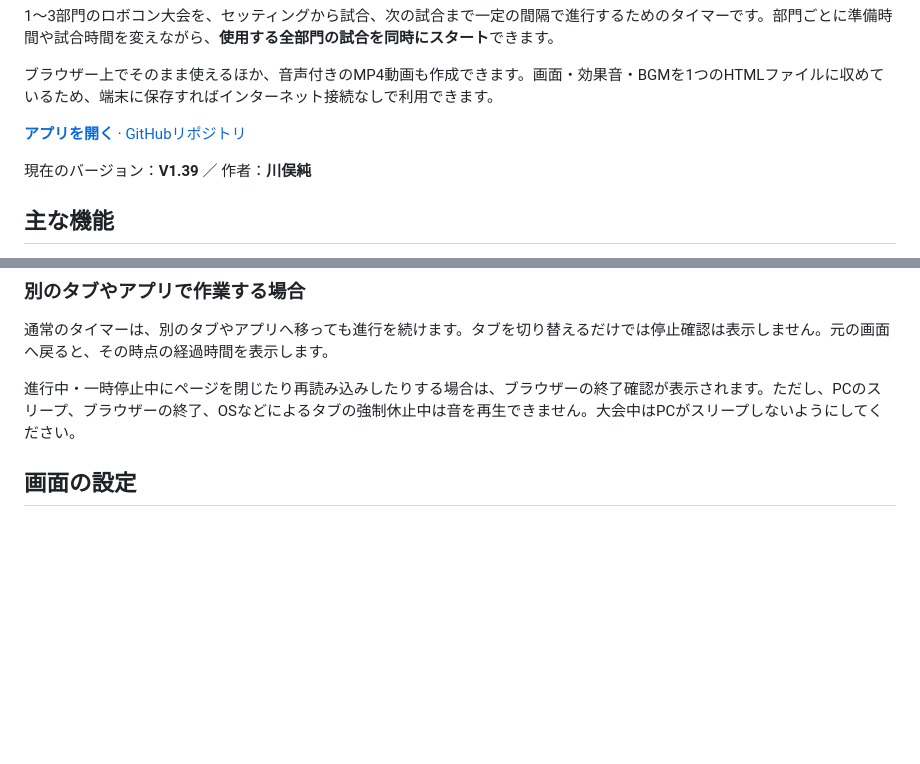
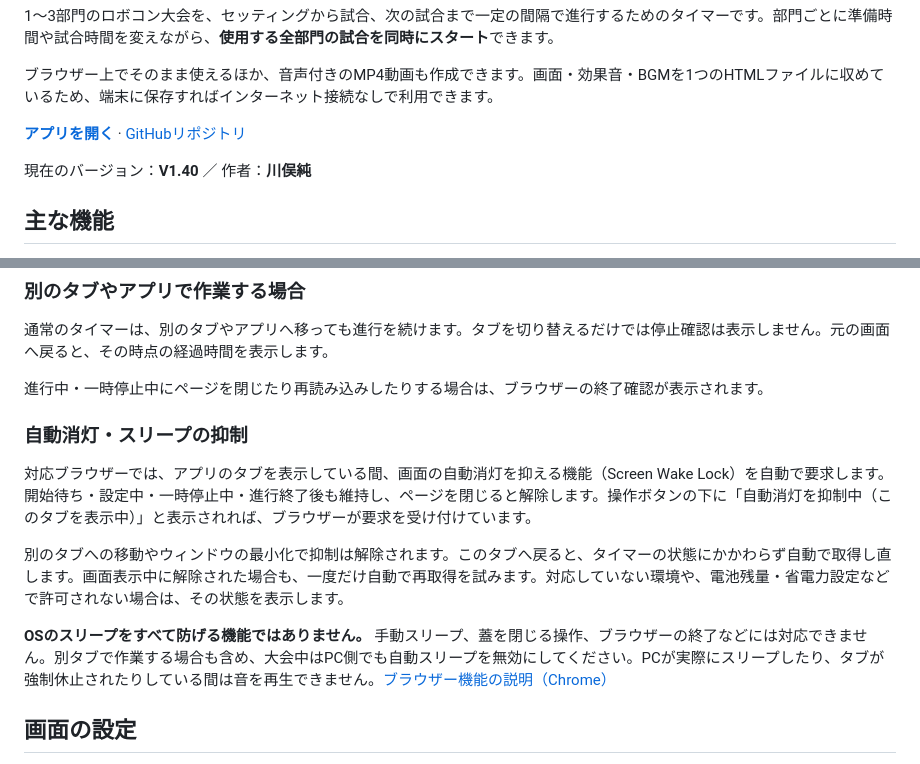
Before and after one commit to jkawamata/robocontimer, a Markdown page: README.md, 2 parts joined by grey strips. GitHub-like rendering; blank space fills up the shorter version.

Commit message:
docs: explain automatic wake lock and browser limitations

```diff
--- a/README.md
+++ b/README.md
@@ -8,7 +8,7 @@
 
 **[アプリを開く](https://jkawamata.github.io/robocontimer/)** · [GitHubリポジトリ](https://github.com/jkawamata/robocontimer)
 
-現在のバージョン：**V1.39** ／ 作者：**川俣純**
+現在のバージョン：**V1.40** ／ 作者：**川俣純**
 
 ## 主な機能
 
@@ -88,7 +88,15 @@
 
 通常のタイマーは、別のタブやアプリへ移っても進行を続けます。タブを切り替えるだけでは停止確認は表示しません。元の画面へ戻ると、その時点の経過時間を表示します。
 
-進行中・一時停止中にページを閉じたり再読み込みしたりする場合は、ブラウザーの終了確認が表示されます。ただし、PCのスリープ、ブラウザーの終了、OSなどによるタブの強制休止中は音を再生できません。大会中はPCがスリープしないようにしてください。
+進行中・一時停止中にページを閉じたり再読み込みしたりする場合は、ブラウザーの終了確認が表示されます。
+
+### 自動消灯・スリープの抑制
+
+対応ブラウザーでは、アプリのタブを表示している間、画面の自動消灯を抑える機能（Screen Wake Lock）を自動で要求します。開始待ち・設定中・一時停止中・進行終了後も維持し、ページを閉じると解除します。操作ボタンの下に「自動消灯を抑制中（このタブを表示中）」と表示されれば、ブラウザーが要求を受け付けています。
+
+別のタブへの移動やウィンドウの最小化で抑制は解除されます。このタブへ戻ると、タイマーの状態にかかわらず自動で取得し直します。画面表示中に解除された場合も、一度だけ自動で再取得を試みます。対応していない環境や、電池残量・省電力設定などで許可されない場合は、その状態を表示します。
+
+**OSのスリープをすべて防げる機能ではありません。** 手動スリープ、蓋を閉じる操作、ブラウザーの終了などには対応できません。別タブで作業する場合も含め、大会中はPC側でも自動スリープを無効にしてください。PCが実際にスリープしたり、タブが強制休止されたりしている間は音を再生できません。[ブラウザー機能の説明（Chrome）](https://developer.chrome.com/docs/capabilities/web-apis/wake-lock)
 
 ## 画面の設定
 
```
